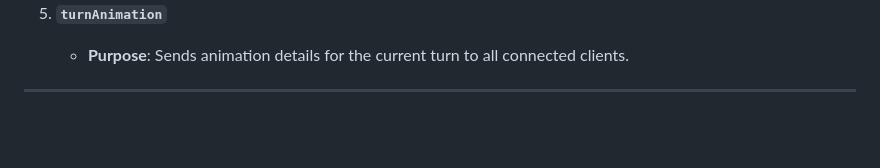
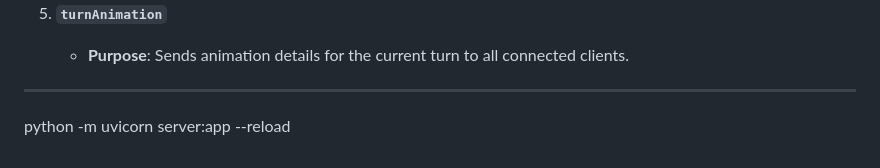
Before and after one commit to Refyled/gameofcells, a Markdown page: README.md, the part around the change. Rendered like a GitHub page; blank space fills up the shorter version.

```diff
--- a/README.md
+++ b/README.md
@@ -111,3 +111,5 @@ For more details, check api.md
    - **Purpose**: Sends animation details for the current turn to all connected clients.
 
 ---
+
+python -m uvicorn server:app --reload
```
